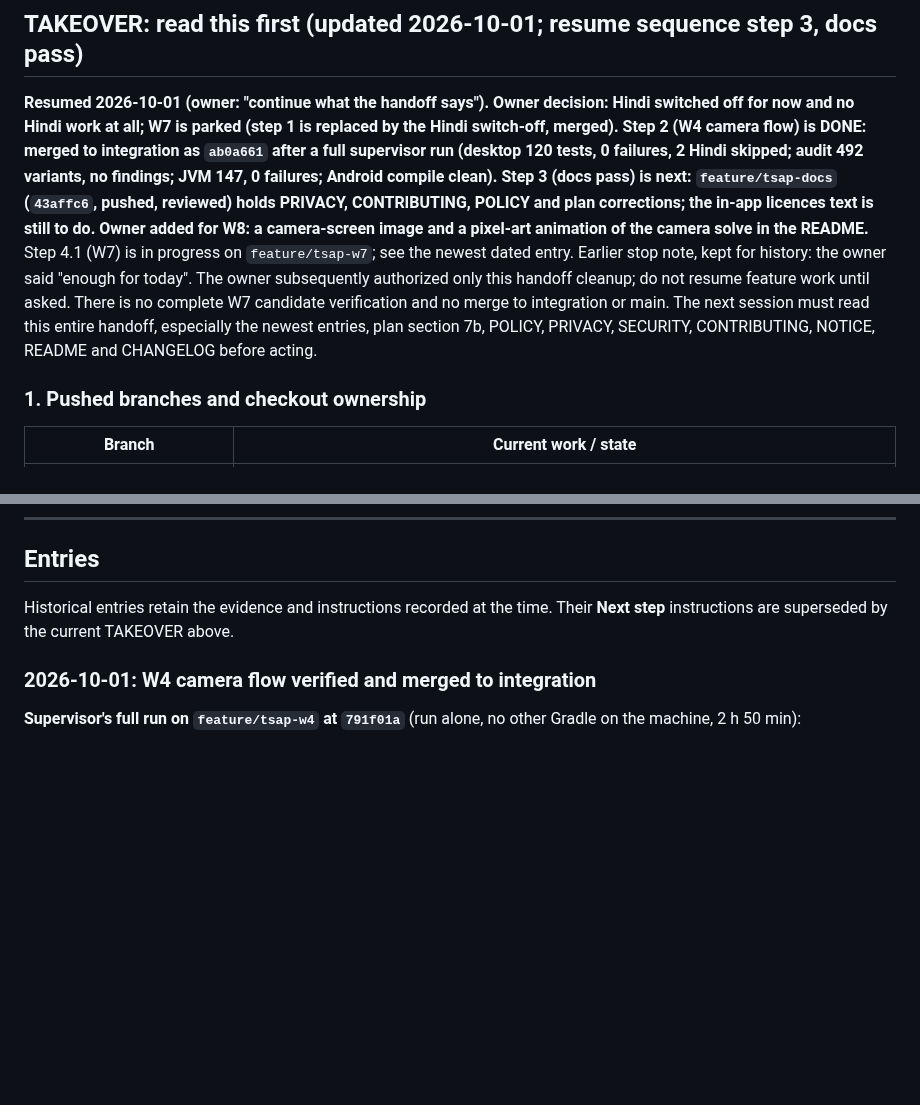
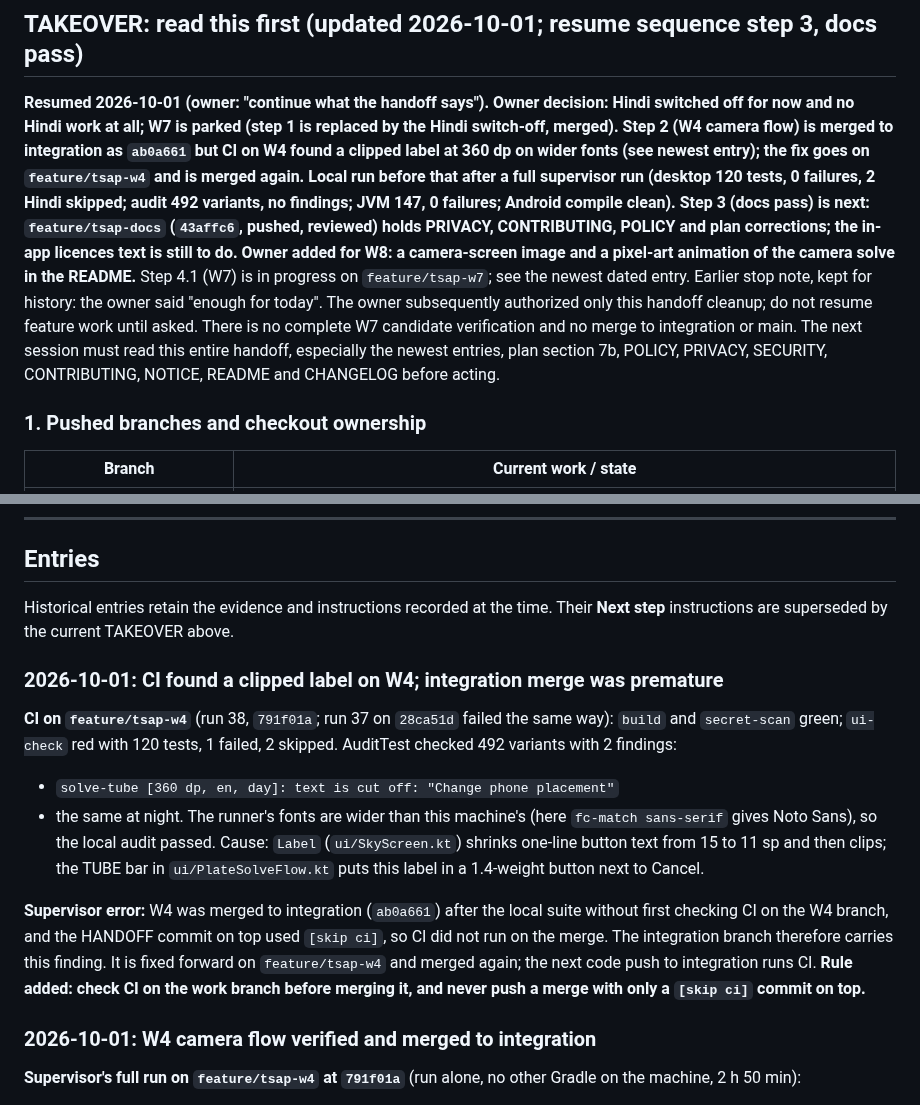
Before and after one commit to Zenithquonta/astrofixxer-android, a Markdown page: docs/HANDOFF.md, 2 parts joined by grey strips. GitHub-like rendering; blank space fills up the shorter version.

Commit message:
docs: record W4 CI clipping finding and premature merge [skip ci]
Signed-off-by: Zenithquonta <kushmodi13@gmail.com>
Co-Authored-By: Claude Opus 5.5 <noreply@anthropic.com>
Claude-Session: https://claude.ai/code/session_01848xxHCpTLYBqz25rSEdAt

```diff
--- a/docs/HANDOFF.md
+++ b/docs/HANDOFF.md
@@ -22,7 +22,7 @@ A running log. **Add a new entry at the top every time code is implemented or ch
 
 ## TAKEOVER: read this first (updated 2026-10-01; resume sequence step 3, docs pass)
 
-**Resumed 2026-10-01 (owner: "continue what the handoff says").** **Owner decision: Hindi switched off for now and no Hindi work at all; W7 is parked (step 1 is replaced by the Hindi switch-off, merged). Step 2 (W4 camera flow) is DONE: merged to integration as `ab0a661` after a full supervisor run (desktop 120 tests, 0 failures, 2 Hindi skipped; audit 492 variants, no findings; JVM 147, 0 failures; Android compile clean). Step 3 (docs pass) is next: `feature/tsap-docs` (`43affc6`, pushed, reviewed) holds PRIVACY, CONTRIBUTING, POLICY and plan corrections; the in-app licences text is still to do. Owner added for W8: a camera-screen image and a pixel-art animation of the camera solve in the README.** Step 4.1 (W7) is in progress on `feature/tsap-w7`; see the newest dated entry. Earlier stop note, kept for history: the owner said "enough for today". The owner subsequently authorized only this handoff cleanup; do not resume feature work until asked. There is no complete W7 candidate verification and no merge to integration or main. The next session must read this entire handoff, especially the newest entries, plan section 7b, POLICY, PRIVACY, SECURITY, CONTRIBUTING, NOTICE, README and CHANGELOG before acting.
+**Resumed 2026-10-01 (owner: "continue what the handoff says").** **Owner decision: Hindi switched off for now and no Hindi work at all; W7 is parked (step 1 is replaced by the Hindi switch-off, merged). Step 2 (W4 camera flow) is merged to integration as `ab0a661` but CI on W4 found a clipped label at 360 dp on wider fonts (see newest entry); the fix goes on `feature/tsap-w4` and is merged again. Local run before that after a full supervisor run (desktop 120 tests, 0 failures, 2 Hindi skipped; audit 492 variants, no findings; JVM 147, 0 failures; Android compile clean). Step 3 (docs pass) is next: `feature/tsap-docs` (`43affc6`, pushed, reviewed) holds PRIVACY, CONTRIBUTING, POLICY and plan corrections; the in-app licences text is still to do. Owner added for W8: a camera-screen image and a pixel-art animation of the camera solve in the README.** Step 4.1 (W7) is in progress on `feature/tsap-w7`; see the newest dated entry. Earlier stop note, kept for history: the owner said "enough for today". The owner subsequently authorized only this handoff cleanup; do not resume feature work until asked. There is no complete W7 candidate verification and no merge to integration or main. The next session must read this entire handoff, especially the newest entries, plan section 7b, POLICY, PRIVACY, SECURITY, CONTRIBUTING, NOTICE, README and CHANGELOG before acting.
 
 ### 1. Pushed branches and checkout ownership
 
@@ -124,6 +124,15 @@ Preserve GPL and all credits; no Android imports in ui/astro/update; user-visibl
 ## Entries
 
 Historical entries retain the evidence and instructions recorded at the time. Their **Next step** instructions are superseded by the current TAKEOVER above.
+
+### 2026-10-01: CI found a clipped label on W4; integration merge was premature
+
+**CI on `feature/tsap-w4`** (run 38, `791f01a`; run 37 on `28ca51d` failed the same way): `build` and `secret-scan` green; `ui-check` red with 120 tests, 1 failed, 2 skipped. AuditTest checked 492 variants with 2 findings:
+- `solve-tube [360 dp, en, day]: text is cut off: "Change phone placement"`
+- the same at night.
+The runner's fonts are wider than this machine's (here `fc-match sans-serif` gives Noto Sans), so the local audit passed. Cause: `Label` (`ui/SkyScreen.kt`) shrinks one-line button text from 15 to 11 sp and then clips; the TUBE bar in `ui/PlateSolveFlow.kt` puts this label in a 1.4-weight button next to Cancel.
+
+**Supervisor error:** W4 was merged to integration (`ab0a661`) after the local suite without first checking CI on the W4 branch, and the HANDOFF commit on top used `[skip ci]`, so CI did not run on the merge. The integration branch therefore carries this finding. It is fixed forward on `feature/tsap-w4` and merged again; the next code push to integration runs CI. **Rule added: check CI on the work branch before merging it, and never push a merge with only a `[skip ci]` commit on top.**
 
 ### 2026-10-01: W4 camera flow verified and merged to integration
 
```
